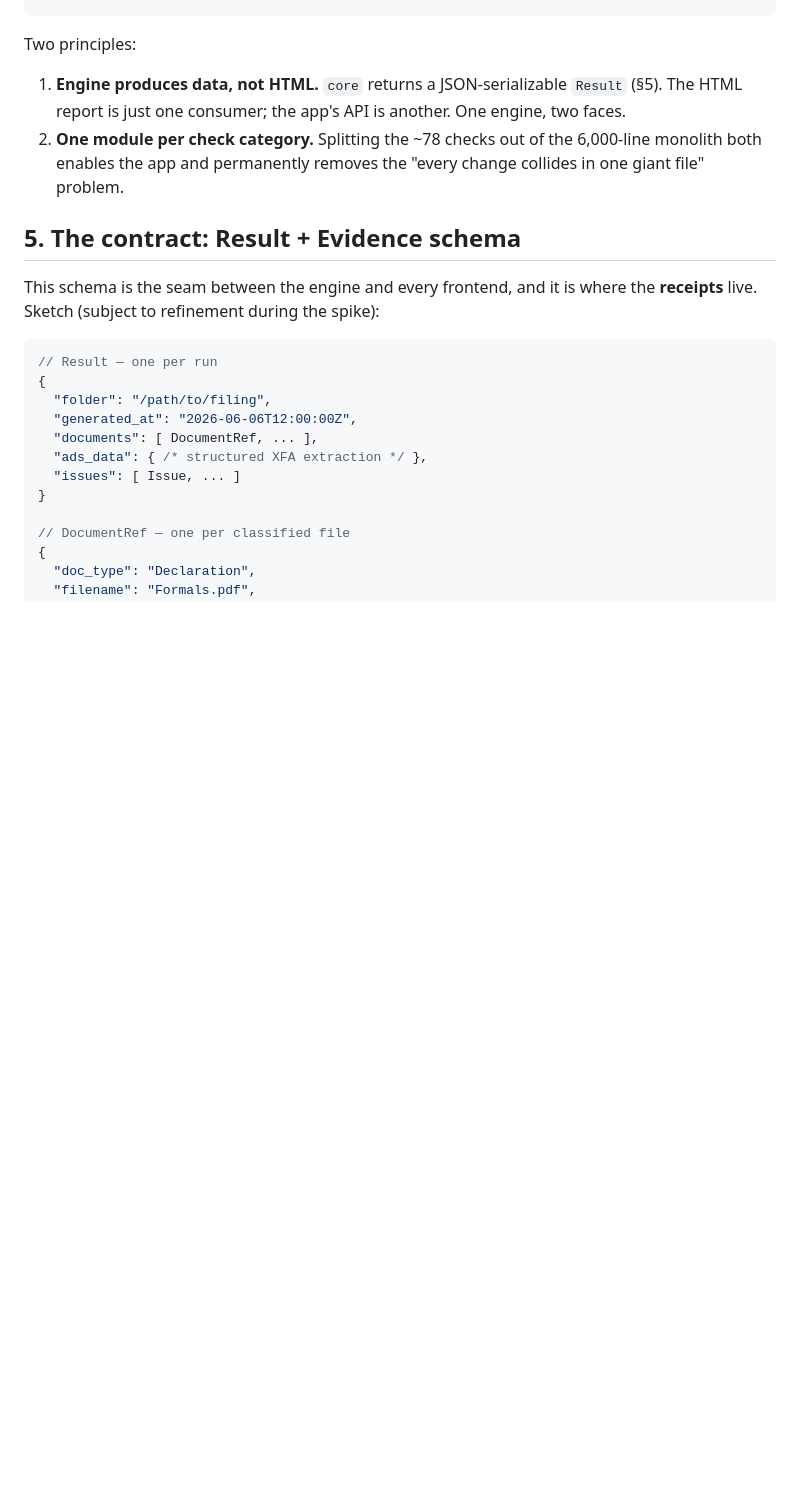
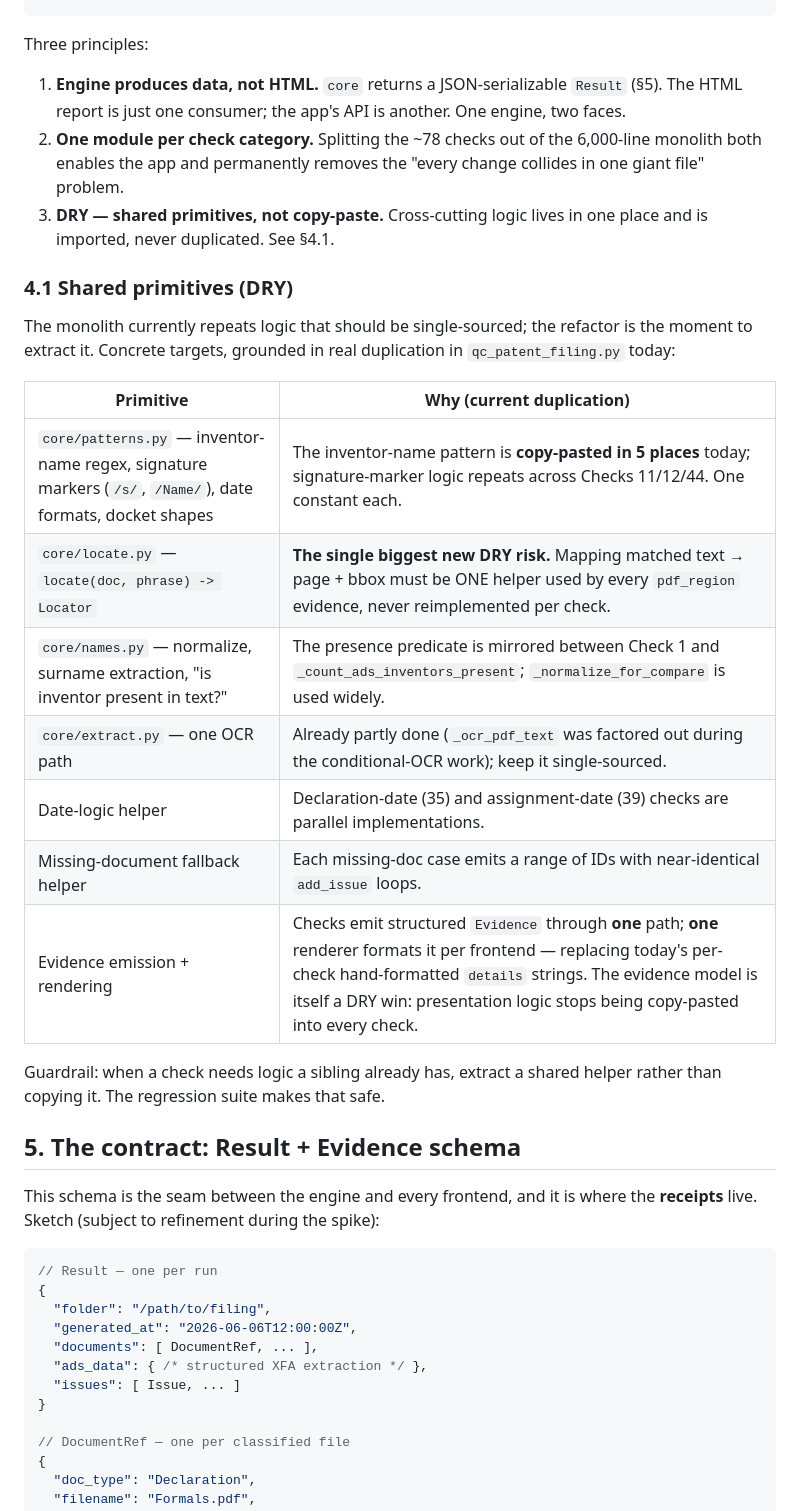
Before and after one commit to LeonardHope/Claude-Skill-for-Patent-Filing-Quality-Control, a Markdown page: DESIGN.md, the part around the change. Drawn GitHub-style; blank space fills up the shorter version.

Commit message:
DESIGN.md: add DRY principle + shared-primitives plan
Adds code reuse as an explicit design principle (§4.1), grounded in real
duplication in the current monolith (e.g. the inventor-name regex copy-pasted
in 5 places) and the biggest new DRY risk for the app (one shared
locate(doc, phrase) -> Locator helper, never reimplemented per check).

Co-Authored-By: Claude Opus 4.8 (1M context) <noreply@anthropic.com>

````diff
--- a/DESIGN.md
+++ b/DESIGN.md
@@ -91,7 +91,7 @@ patent-filing-qc/
 └── .github/workflows/
 ```
 
-Two principles:
+Three principles:
 
 1. **Engine produces data, not HTML.** `core` returns a JSON-serializable
    `Result` (§5). The HTML report is just one consumer; the app's API is
@@ -99,6 +99,27 @@ Two principles:
 2. **One module per check category.** Splitting the ~78 checks out of the
    6,000-line monolith both enables the app and permanently removes the
    "every change collides in one giant file" problem.
+3. **DRY — shared primitives, not copy-paste.** Cross-cutting logic lives in
+   one place and is imported, never duplicated. See §4.1.
+
+### 4.1 Shared primitives (DRY)
+
+The monolith currently repeats logic that should be single-sourced; the
+refactor is the moment to extract it. Concrete targets, grounded in real
+duplication in `qc_patent_filing.py` today:
+
+| Primitive | Why (current duplication) |
+|---|---|
+| `core/patterns.py` — inventor-name regex, signature markers (`/s/`, `/Name/`), date formats, docket shapes | The inventor-name pattern is **copy-pasted in 5 places** today; signature-marker logic repeats across Checks 11/12/44. One constant each. |
+| `core/locate.py` — `locate(doc, phrase) -> Locator` | **The single biggest new DRY risk.** Mapping matched text → page + bbox must be ONE helper used by every `pdf_region` evidence, never reimplemented per check. |
+| `core/names.py` — normalize, surname extraction, "is inventor present in text?" | The presence predicate is mirrored between Check 1 and `_count_ads_inventors_present`; `_normalize_for_compare` is used widely. |
+| `core/extract.py` — one OCR path | Already partly done (`_ocr_pdf_text` was factored out during the conditional-OCR work); keep it single-sourced. |
+| Date-logic helper | Declaration-date (35) and assignment-date (39) checks are parallel implementations. |
+| Missing-document fallback helper | Each missing-doc case emits a range of IDs with near-identical `add_issue` loops. |
+| Evidence emission + rendering | Checks emit structured `Evidence` through **one** path; **one** renderer formats it per frontend — replacing today's per-check hand-formatted `details` strings. The evidence model is itself a DRY win: presentation logic stops being copy-pasted into every check. |
+
+Guardrail: when a check needs logic a sibling already has, extract a shared
+helper rather than copying it. The regression suite makes that safe.
 
 ## 5. The contract: Result + Evidence schema
 
````
